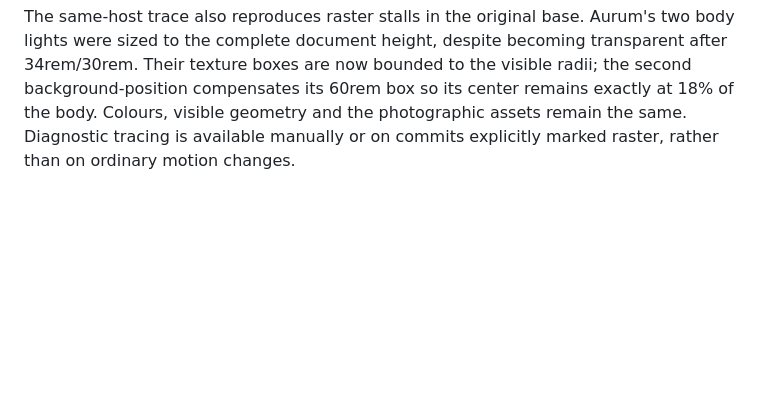
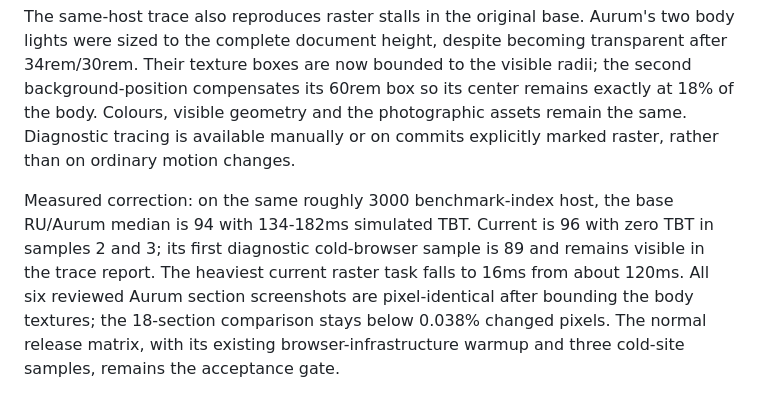
Before and after one commit to castefeudal/markovmade, a Markdown page: docs/beyond/README.md, the part around the change. Drawn GitHub-style; blank space fills up the shorter version.

Commit message:
Record measured cold-paint improvement and normalize review line endings

```diff
--- a/docs/beyond/README.md
+++ b/docs/beyond/README.md
@@ -65,3 +65,5 @@ The landing interruption test uses an actual wheel event and verifies that scrol
 Same-host base/current Chrome traces show a long BeginMainThreadFrame waiting on raster work rather than a JavaScript handler. New header paint clips extended about 7000px beyond its small capsule. The container now bounds paint with a 64px optical margin, and coarse/reduced-motion modes use a 2D compact transform instead of forcing idle 3D layers. The same-host trace comparison and unchanged full Lighthouse floors validate this correction; no asset, model or score condition is replaced.
 
 The same-host trace also reproduces raster stalls in the original base. Aurum's two body lights were sized to the complete document height, despite becoming transparent after 34rem/30rem. Their texture boxes are now bounded to the visible radii; the second background-position compensates its 60rem box so its center remains exactly at 18% of the body. Colours, visible geometry and the photographic assets remain the same. Diagnostic tracing is available manually or on commits explicitly marked raster, rather than on ordinary motion changes.
+
+Measured correction: on the same roughly 3000 benchmark-index host, the base RU/Aurum median is 94 with 134-182ms simulated TBT. Current is 96 with zero TBT in samples 2 and 3; its first diagnostic cold-browser sample is 89 and remains visible in the trace report. The heaviest current raster task falls to 16ms from about 120ms. All six reviewed Aurum section screenshots are pixel-identical after bounding the body textures; the 18-section comparison stays below 0.038% changed pixels. The normal release matrix, with its existing browser-infrastructure warmup and three cold-site samples, remains the acceptance gate.
```
